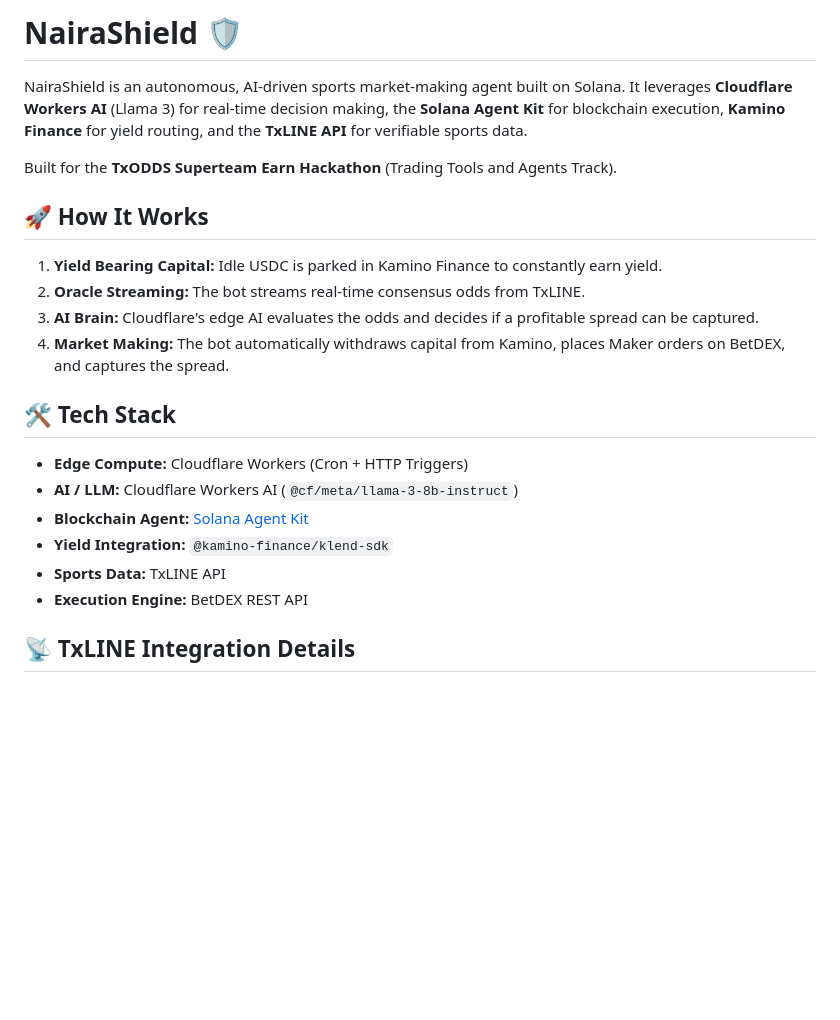
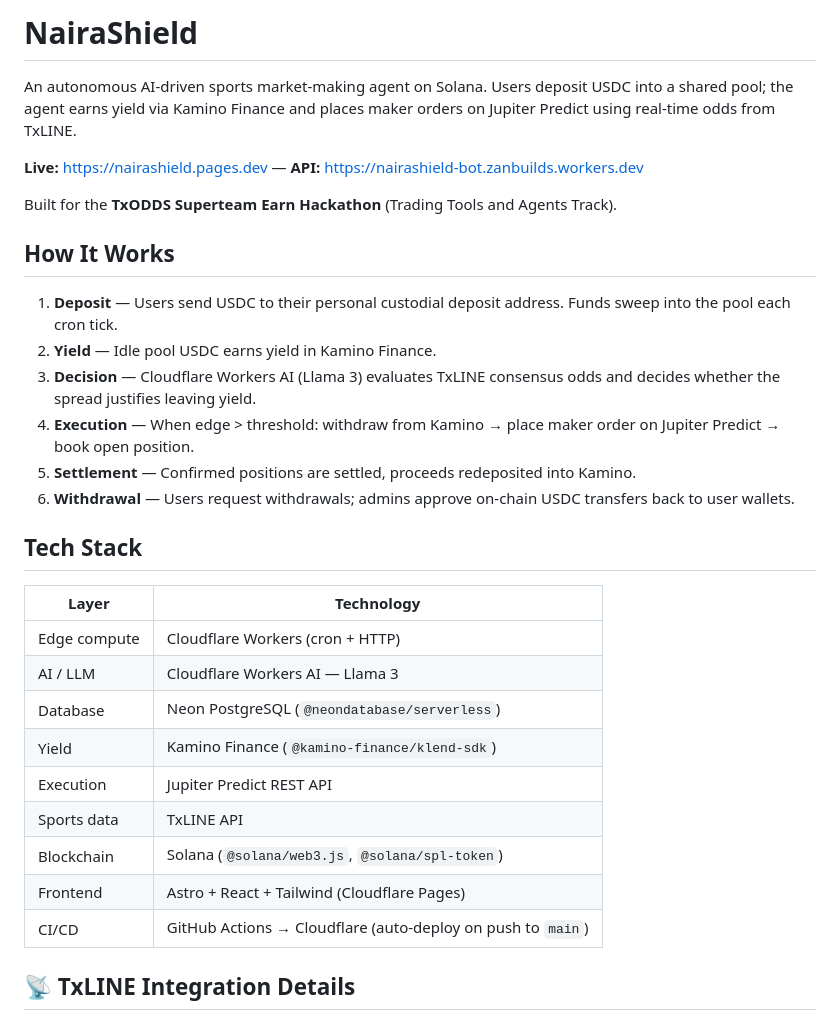
Before and after one commit to Goodnessmbakara/nairashield, a Markdown page: README.md, the part around one of its changes. Rendered like a GitHub page; blank space fills up the shorter version.

```diff
--- a/README.md
+++ b/README.md
@@ -1,22 +1,33 @@
-# NairaShield 🛡️
+# NairaShield
 
-NairaShield is an autonomous, AI-driven sports market-making agent built on Solana. It leverages **Cloudflare Workers AI** (Llama 3) for real-time decision making, the **Solana Agent Kit** for blockchain execution, **Kamino Finance** for yield routing, and the **TxLINE API** for verifiable sports data.
+An autonomous AI-driven sports market-making agent on Solana. Users deposit USDC into a shared pool; the agent earns yield via Kamino Finance and places maker orders on Jupiter Predict using real-time odds from TxLINE.
+
+**Live:** https://nairashield.pages.dev — **API:** https://nairashield-bot.zanbuilds.workers.dev
 
 Built for the **TxODDS Superteam Earn Hackathon** (Trading Tools and Agents Track).
 
-## 🚀 How It Works
-1. **Yield Bearing Capital:** Idle USDC is parked in Kamino Finance to constantly earn yield.
-2. **Oracle Streaming:** The bot streams real-time consensus odds from TxLINE.
-3. **AI Brain:** Cloudflare's edge AI evaluates the odds and decides if a profitable spread can be captured.
-4. **Market Making:** The bot automatically withdraws capital from Kamino, places Maker orders on BetDEX, and captures the spread.
+## How It Works
 
-## 🛠 Tech Stack
-- **Edge Compute:** Cloudflare Workers (Cron + HTTP Triggers)
-- **AI / LLM:** Cloudflare Workers AI (`@cf/meta/llama-3-8b-instruct`)
-- **Blockchain Agent:** [Solana Agent Kit](https://github.com/sendaifun/solana-agent-kit)
-- **Yield Integration:** `@kamino-finance/klend-sdk`
-- **Sports Data:** TxLINE API
-- **Execution Engine:** BetDEX REST API
+1. **Deposit** — Users send USDC to their personal custodial deposit address. Funds sweep into the pool each cron tick.
+2. **Yield** — Idle pool USDC earns yield in Kamino Finance.
+3. **Decision** — Cloudflare Workers AI (Llama 3) evaluates TxLINE consensus odds and decides whether the spread justifies leaving yield.
+4. **Execution** — When edge > threshold: withdraw from Kamino → place maker order on Jupiter Predict → book open position.
+5. **Settlement** — Confirmed positions are settled, proceeds redeposited into Kamino.
+6. **Withdrawal** — Users request withdrawals; admins approve on-chain USDC transfers back to user wallets.
+
+## Tech Stack
+
+| Layer | Technology |
+|-------|-----------|
+| Edge compute | Cloudflare Workers (cron + HTTP) |
+| AI / LLM | Cloudflare Workers AI — Llama 3 |
+| Database | Neon PostgreSQL (`@neondatabase/serverless`) |
+| Yield | Kamino Finance (`@kamino-finance/klend-sdk`) |
+| Execution | Jupiter Predict REST API |
+| Sports data | TxLINE API |
+| Blockchain | Solana (`@solana/web3.js`, `@solana/spl-token`) |
+| Frontend | Astro + React + Tailwind (Cloudflare Pages) |
+| CI/CD | GitHub Actions → Cloudflare (auto-deploy on push to `main`) |
 
 ## 📡 TxLINE Integration Details
 NairaShield pulls consensus odds actively from TxLINE to determine fair market value. The agent supports polling the following TxLINE endpoints depending on the API environment and versioning:
```
Also changed, not shown: other parts of README.md (+105 -44 lines).
